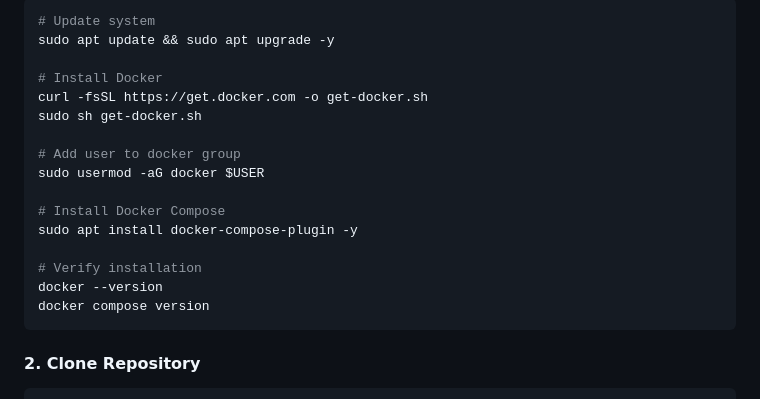
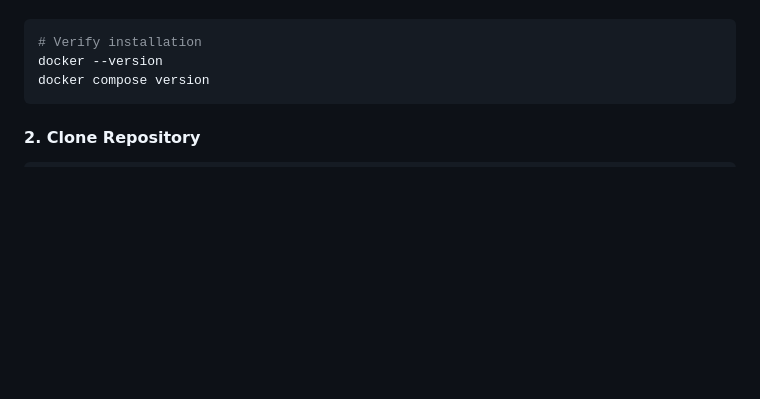
Before and after one commit to safonovpro/scrum-poker-llm, a Markdown page: DEPLOY.md, the part around one of its changes. Rendered like a GitHub page; blank space fills up the shorter version.

Commit message:
docs: исправил часть про установку docker-а

````diff
--- a/DEPLOY.md
+++ b/DEPLOY.md
@@ -15,17 +17,4 @@
 ```bash
-# Update system
-sudo apt update && sudo apt upgrade -y
-
-# Install Docker
-curl -fsSL https://get.docker.com -o get-docker.sh
-sudo sh get-docker.sh
-
-# Add user to docker group
-sudo usermod -aG docker $USER
-
-# Install Docker Compose
-sudo apt install docker-compose-plugin -y
-
 # Verify installation
 docker --version
 docker compose version
````
Also changed, not shown: other parts of DEPLOY.md (+2 -0 lines).
